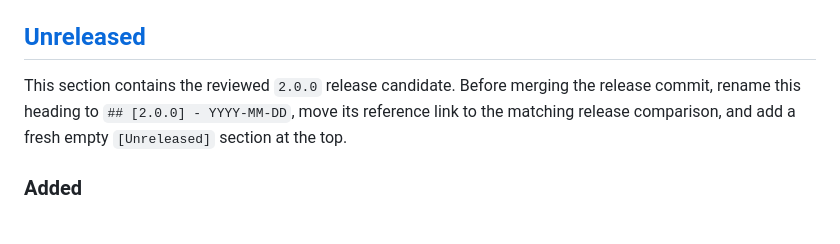
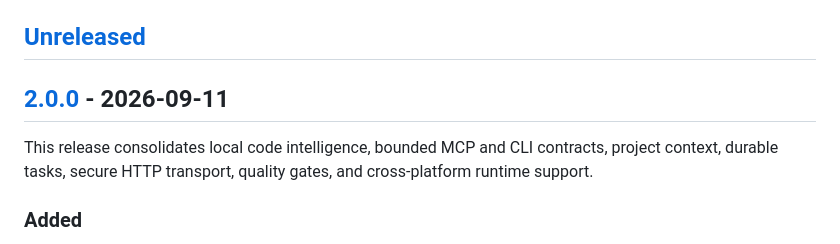
Before and after one commit to kvnpetit/structured-repo-context-mcp, a Markdown page: CHANGELOG.md, the part around one of its changes. Drawn GitHub-style.

Commit message:
chore(release): prepare v2.0.0

```diff
--- a/CHANGELOG.md
+++ b/CHANGELOG.md
@@ -10,10 +10,11 @@ completeness, while `1.0.1` was the first version published to npm.
 
 ## [Unreleased]
 
-This section contains the reviewed `2.0.0` release candidate. Before merging
-the release commit, rename this heading to `## [2.0.0] - YYYY-MM-DD`, move its
-reference link to the matching release comparison, and add a fresh empty
-`[Unreleased]` section at the top.
+## [2.0.0] - 2026-09-11
+
+This release consolidates local code intelligence, bounded MCP and CLI
+contracts, project context, durable tasks, secure HTTP transport, quality gates,
+and cross-platform runtime support.
 
 ### Added
 
```
Also changed, not shown: other parts of CHANGELOG.md (+2 -1 lines).
